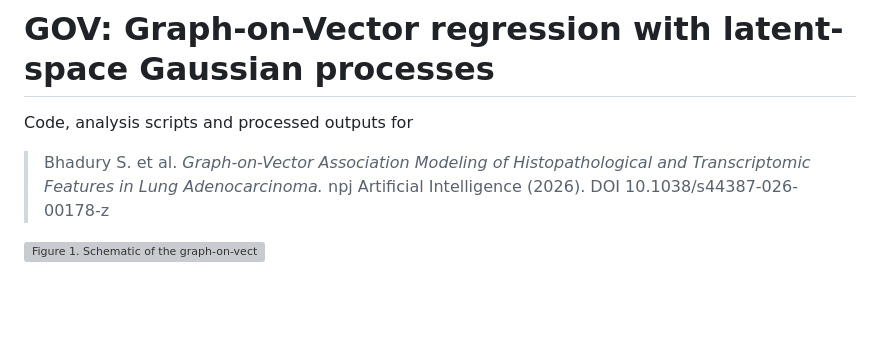
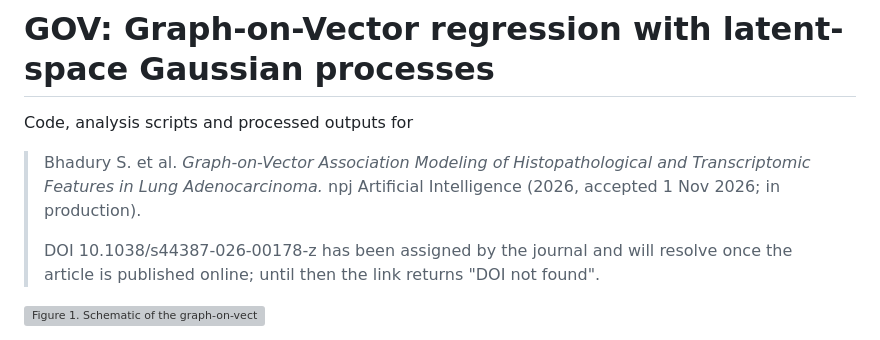
Before and after one commit to sagnikbhadury/GOV, a Markdown page: README.md, the part around the change. Rendered like a GitHub page; blank space fills up the shorter version; grey boxes are pictures that could not be loaded.

Commit message:
README: note that the assigned DOI is not yet active

```diff
--- a/README.md
+++ b/README.md
@@ -4,7 +4,11 @@ Code, analysis scripts and processed outputs for
 
 > Bhadury S. et al. *Graph-on-Vector Association Modeling of Histopathological
 > and Transcriptomic Features in Lung Adenocarcinoma.* npj Artificial
-> Intelligence (2026). DOI 10.1038/s44387-026-00178-z
+> Intelligence (2026, accepted 1 Nov 2026; in production).
+>
+> DOI 10.1038/s44387-026-00178-z has been assigned by the journal and will
+> resolve once the article is published online; until then the link returns
+> "DOI not found".
 
 ![Figure 1. Schematic of the graph-on-vector workflow](man/figures/Figure1.png)
 
```
